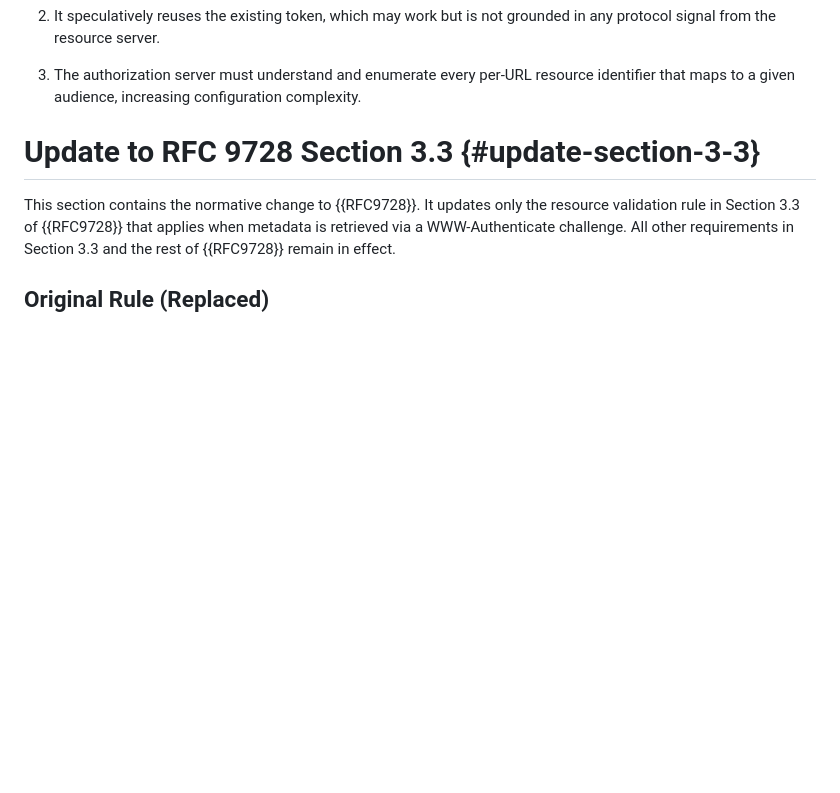
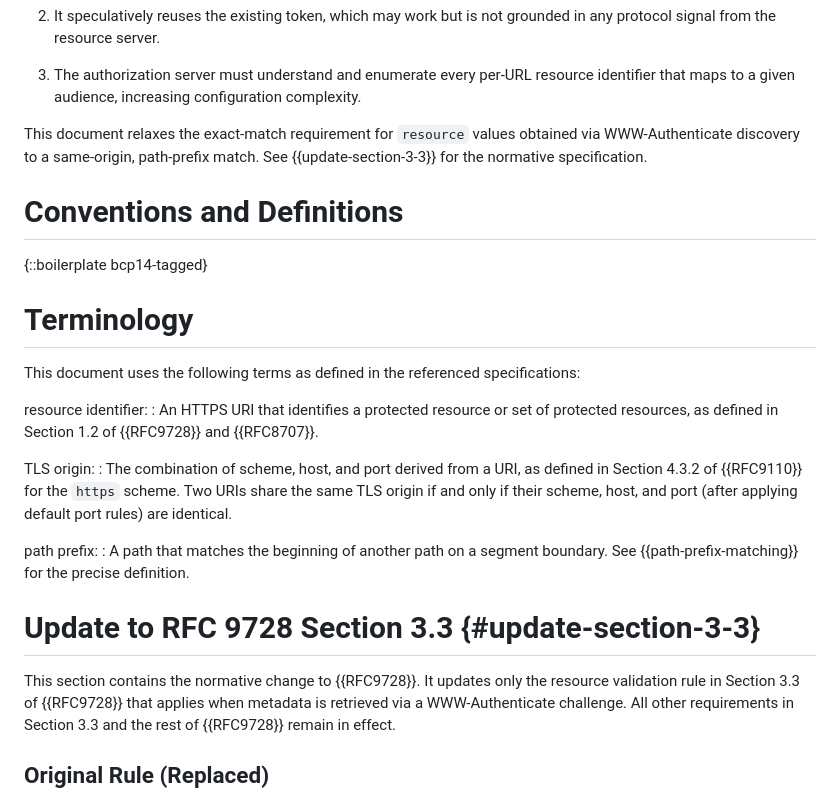
Before and after one commit to mcguinness/draft-mcguinness-oauth-rfc9728bis, a Markdown page: draft-mcguinness-oauth-rfc9728bis.md, the part around one of its changes. Drawn GitHub-style; blank space fills up the shorter version.

```diff
--- a/draft-mcguinness-oauth-rfc9728bis.md
+++ b/draft-mcguinness-oauth-rfc9728bis.md
@@ -193,6 +130,34 @@ suboptimal outcomes:
    per-URL resource identifier that maps to a given audience,
    increasing configuration complexity.
 
+This document relaxes the exact-match requirement for `resource`
+values obtained via WWW-Authenticate discovery to a same-origin,
+path-prefix match.  See {{update-section-3-3}} for the normative
+specification.
+
+# Conventions and Definitions
+
+{::boilerplate bcp14-tagged}
+
+# Terminology
+
+This document uses the following terms as defined in the referenced
+specifications:
+
+resource identifier:
+: An HTTPS URI that identifies a protected resource or set of
+  protected resources, as defined in Section 1.2 of {{RFC9728}} and
+  {{RFC8707}}.
+
+TLS origin:
+: The combination of scheme, host, and port derived from a URI, as
+  defined in Section 4.3.2 of {{RFC9110}} for the `https` scheme.
+  Two URIs share the same TLS origin if and only if their scheme,
+  host, and port (after applying default port rules) are identical.
+
+path prefix:
+: A path that matches the beginning of another path on a segment
+  boundary.  See {{path-prefix-matching}} for the precise definition.
 
 # Update to RFC 9728 Section 3.3 {#update-section-3-3}
 
```
Also changed, not shown: other parts of draft-mcguinness-oauth-rfc9728bis.md (+0 -63 lines).
